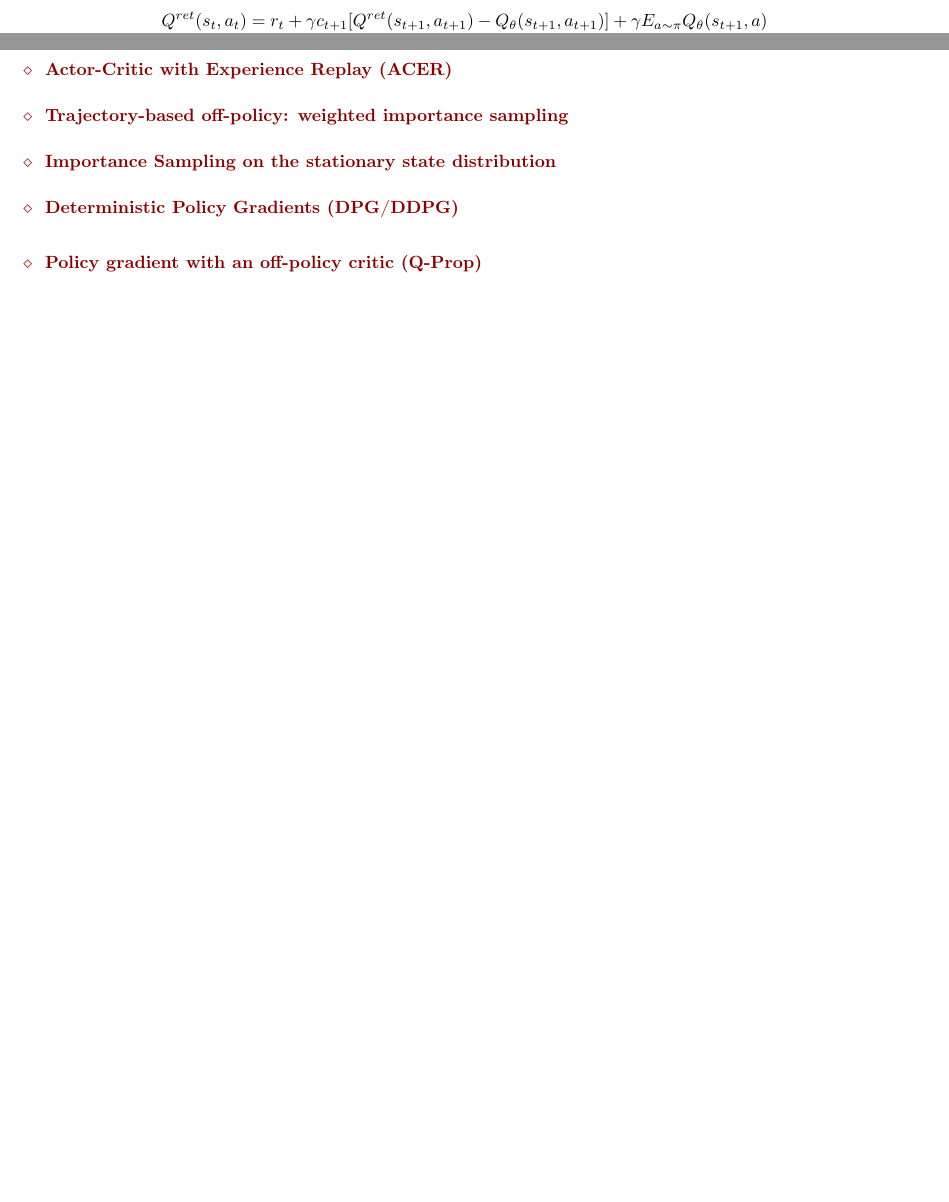
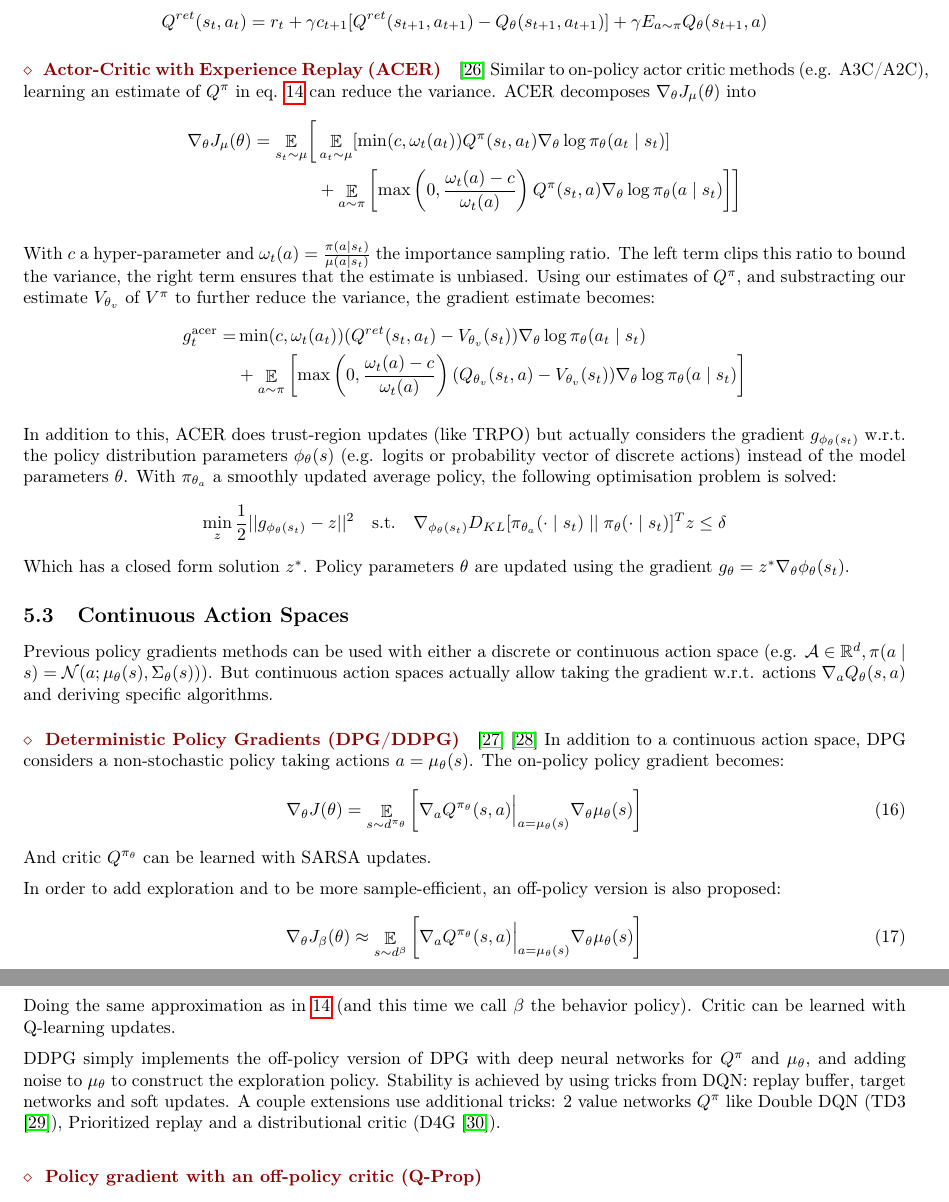
Before and after one commit to alxthm/rl-cheatsheet, a LaTeX document (main.tex, which reads sections/5_policy_gradients.tex): two parts of pages 13 and 14 of 15 before the commit and two parts of pages 14 and 15 of 16 after it, joined at a grey line, cut so that both start at the same text, the shorter picture padded with empty space. Compiled offline with pdfLaTeX.

Commit message:
add ACER and dpg/ddpg

```diff
--- a/sections/5_policy_gradients.tex
+++ b/sections/5_policy_gradients.tex
@@ -346,12 +348,60 @@ Here as well we can use the Retrace coefficient $c_i$, but learning $Q_\theta(s,
 Q^{ret}(s_t, a_t) = r_t + \gamma c_{t+1} [Q^{ret}(s_{t+1}, a_{t+1}) - Q_\theta(s_{t+1}, a_{t+1})] + \gamma E_{a\sim \pi} Q_\theta(s_{t+1}, a)
 \]
 
-\paragraph{Actor-Critic with Experience Replay (ACER)}
+\paragraph{Actor-Critic with Experience Replay (ACER)} \cite{wang2016sample}
+Similar to on-policy actor critic methods (e.g. A3C/A2C), learning an estimate of $Q^\pi$ in eq. \ref{eq:off-policy-policy-gradient} can reduce the variance. ACER decomposes $\nabla_\theta J_\mu(\theta)$ into
+\begin{align*}
+\nabla_\theta J_\mu(\theta) = \E_{s_t\sim \mu} \biggl[
+    & \E_{a_t\sim \mu}[
+        \min(c, \omega_t(a_t)) Q^\pi(s_t, a_t) \nabla_\theta \log \pi_\theta(a_t\mid s_t)
+    ] \\
+    & + \E_{a\sim \pi}\left[
+        \max\left(0, \frac{\omega_t(a)-c}{\omega_t(a)}\right) Q^\pi(s_t, a) \nabla_\theta \log \pi_\theta(a\mid s_t)
+    \right]
+\biggr]
+\end{align*}
 
-\paragraph{Trajectory-based off-policy: weighted importance sampling}
+With $c$ a hyper-parameter and $\omega_t(a) = \frac{\pi(a\mid s_t)}{\mu(a\mid s_t)}$ the importance sampling ratio. The left term clips this ratio to bound the variance, the right term ensures that the estimate is unbiased. Using our estimates of $Q^\pi$, and substracting our estimate $V_{\theta_v}$ of $V^\pi$ to further reduce the variance, the gradient estimate becomes:
+\begin{align*}
+    g_t^\text{acer} =
+    & \min(c, \omega_t(a_t)) (Q^{ret}(s_t, a_t) - V_{\theta_v}(s_t)) \nabla_\theta \log \pi_\theta(a_t\mid s_t) \\
+    &+ \E_{a\sim \pi}\left[
+        \max\left(0, \frac{\omega_t(a)-c}{\omega_t(a)}\right)
+        (Q_{\theta_v}(s_t, a) - V_{\theta_v}(s_t)) \nabla_\theta \log \pi_\theta(a\mid s_t)
+    \right]
+\end{align*}
 
-\paragraph{Importance Sampling on the stationary state distribution}
+In addition to this, ACER does trust-region updates (like TRPO) but actually considers the gradient $g_{\phi_\theta(s_t)}$ w.r.t. the policy distribution parameters $\phi_\theta(s)$ (e.g. logits or probability vector of discrete actions) instead of the model parameters $\theta$. With $\pi_{\theta_a}$ a smoothly updated average policy, the following optimisation problem is solved:
+\[
+    \min_z \frac{1}{2} ||g_{\phi_\theta(s_t)} - z||^2 \quad \text{s.t.} \quad
+    \nabla_{\phi_\theta(s_t)} D_{KL}[
+        \pi_{\theta_a}(\cdot \mid s_t) \mid \mid \pi_\theta(\cdot \mid s_t)
+    ]^T z \leq \delta
+\]
+Which has a closed form solution $z^*$. Policy parameters $\theta$ are updated using the gradient $g_\theta = z^* \nabla_\theta \phi_\theta(s_t)$.
 
-\paragraph{Deterministic Policy Gradients (DPG/DDPG)}
+
+\subsection{Continuous Action Spaces}
+Previous policy gradients methods can be used with either a discrete or continuous action space (e.g. $\mathcal{A} \in \mathbb{R}^d, \pi(a\mid s) = \mathcal{N}(a; \mu_\theta(s), \Sigma_\theta(s))$). But continuous action spaces actually allow taking the gradient w.r.t. actions $\nabla_a Q_\theta(s,a)$ and deriving specific algorithms.
+
+\paragraph{Deterministic Policy Gradients (DPG/DDPG)} \cite{silver2014deterministic} \cite{lillicrap2015continuous}
+In addition to a continuous action space, DPG considers a non-stochastic policy taking actions $a = \mu_\theta(s)$. The on-policy policy gradient becomes:
+\begin{equation}
+    \nabla_\theta J(\theta) = \E_{s\sim d^{\pi_\theta}} \left[
+        \nabla_a Q^{\pi_\theta}(s,a) \Bigr|_{a=\mu_\theta(s)} \nabla_\theta \mu_\theta(s)
+    \right]
+\end{equation}
+And critic $Q^{\pi_\theta}$ can be learned with SARSA updates.
+
+In order to add exploration and to be more sample-efficient, an off-policy version is also proposed:
+\begin{equation}
+    \nabla_\theta J_\beta(\theta) \approx \E_{s\sim d^\beta} \left[
+        \nabla_a Q^{\pi_\theta}(s,a) \Bigr|_{a=\mu_\theta(s)} \nabla_\theta \mu_\theta(s)
+    \right]
+\end{equation}
+Doing the same approximation as in \ref{eq:off-policy-policy-gradient} (and this time we call $\beta$ the behavior policy). Critic can be learned with Q-learning updates.
+
+DDPG simply implements the off-policy version of DPG with deep neural networks for $Q^\pi$ and $\mu_\theta$, and adding noise to $\mu_\theta$ to construct the exploration policy. Stability is achieved by using tricks from DQN: replay buffer, target networks and soft updates. A couple extensions use additional tricks: 2 value networks $Q^\pi$ like Double DQN (TD3 \cite{fujimoto2018addressing}), Prioritized replay and a distributional critic (D4G \cite{barth2018distributed}).
+
 
 \paragraph{Policy gradient with an off-policy critic (Q-Prop)}
```
Also changed, not shown: biblio.bib (+39 -0 lines), sections/4_value_based.tex (+3 -1 lines), main.pdf, sections/5_policy_gradients.tex (2 more changed lines).
